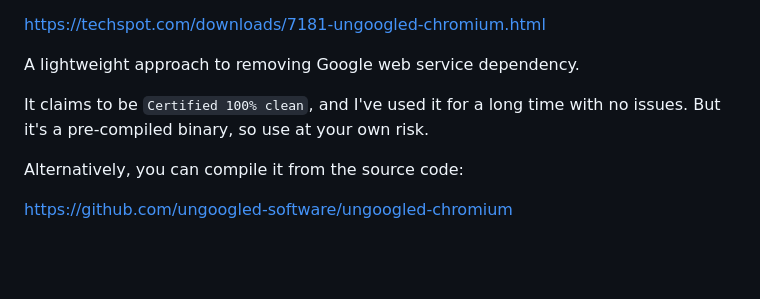
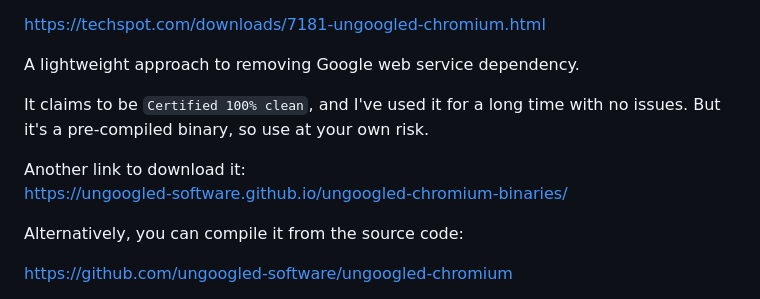
Before and after one commit to jamesec/jamesec.github.io, a Markdown page: o/ungoogled.md, the part around the change. Drawn GitHub-style; blank space fills up the shorter version.

```diff
--- a/o/ungoogled.md
+++ b/o/ungoogled.md
@@ -10,6 +10,9 @@ https://techspot.com/downloads/7181-ungoogled-chromium.html
 A lightweight approach to removing Google web service dependency.
 
 It claims to be `Certified 100% clean`, and I've used it for a long time with no issues. But it's a pre-compiled binary, so use at your own risk.
+
+Another link to download it:
+https://ungoogled-software.github.io/ungoogled-chromium-binaries/
 
 Alternatively, you can compile it from the source code:
 
```
